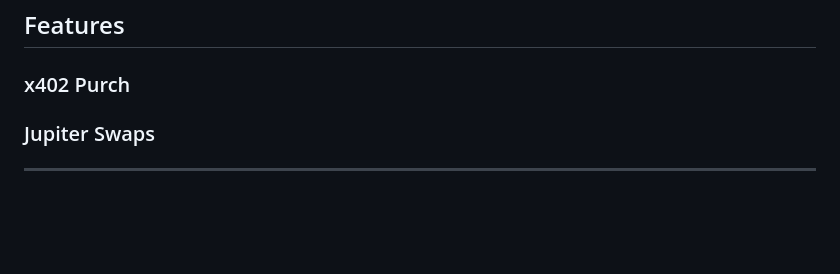
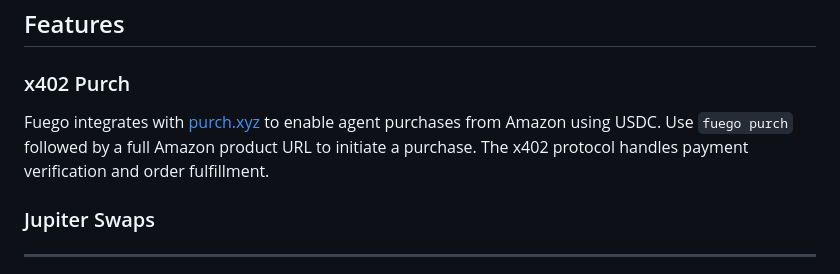
Before and after one commit to willmcdeezy/fuego, a Markdown page: README.md, the part around the change. Drawn GitHub-style; blank space fills up the shorter version.

Commit message:
docs: add x402 Purch feature description with purch.xyz link

```diff
--- a/README.md
+++ b/README.md
@@ -58,6 +58,8 @@ Your agent is now ready to query balances, build transactions, and submit to the
 ## Features
 
 ### x402 Purch
+
+Fuego integrates with [purch.xyz](https://purch.xyz) to enable agent purchases from Amazon using USDC. Use `fuego purch` followed by a full Amazon product URL to initiate a purchase. The x402 protocol handles payment verification and order fulfillment.
 
 
 ### Jupiter Swaps
```
